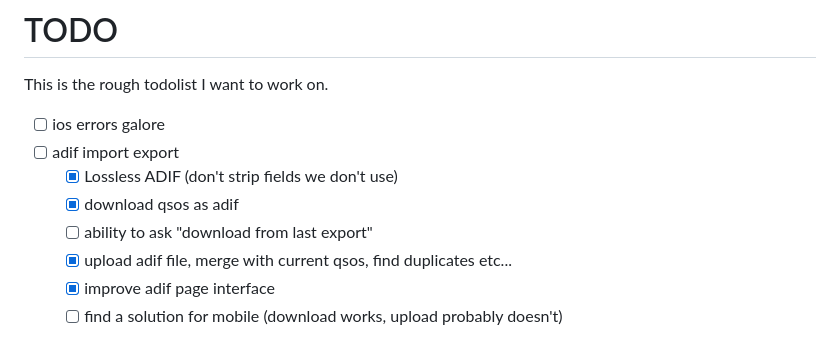
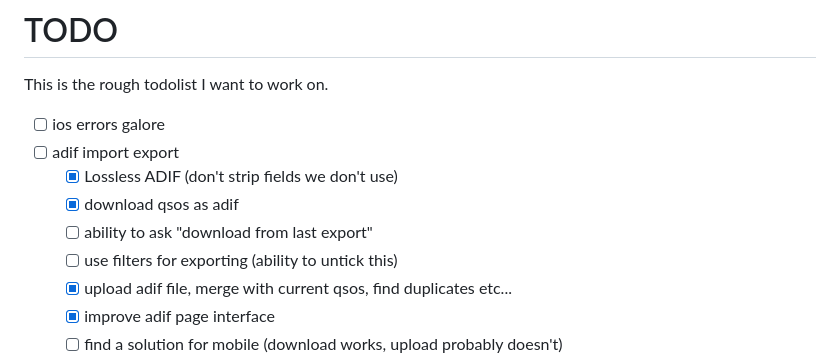
Before and after one commit to PiTiLeZarD/down-the-log, a Markdown page: TODO.md, the part around the change. Drawn GitHub-style.

Commit message:
add todos

```diff
--- a/TODO.md
+++ b/TODO.md
@@ -7,6 +7,7 @@ This is the rough todolist I want to work on.
     -   [x] Lossless ADIF (don't strip fields we don't use)
     -   [x] download qsos as adif
     -   [ ] ability to ask "download from last export"
+    -   [ ] use filters for exporting (ability to untick this)
     -   [x] upload adif file, merge with current qsos, find duplicates etc...
     -   [x] improve adif page interface
     -   [ ] find a solution for mobile (download works, upload probably doesn't)
```
